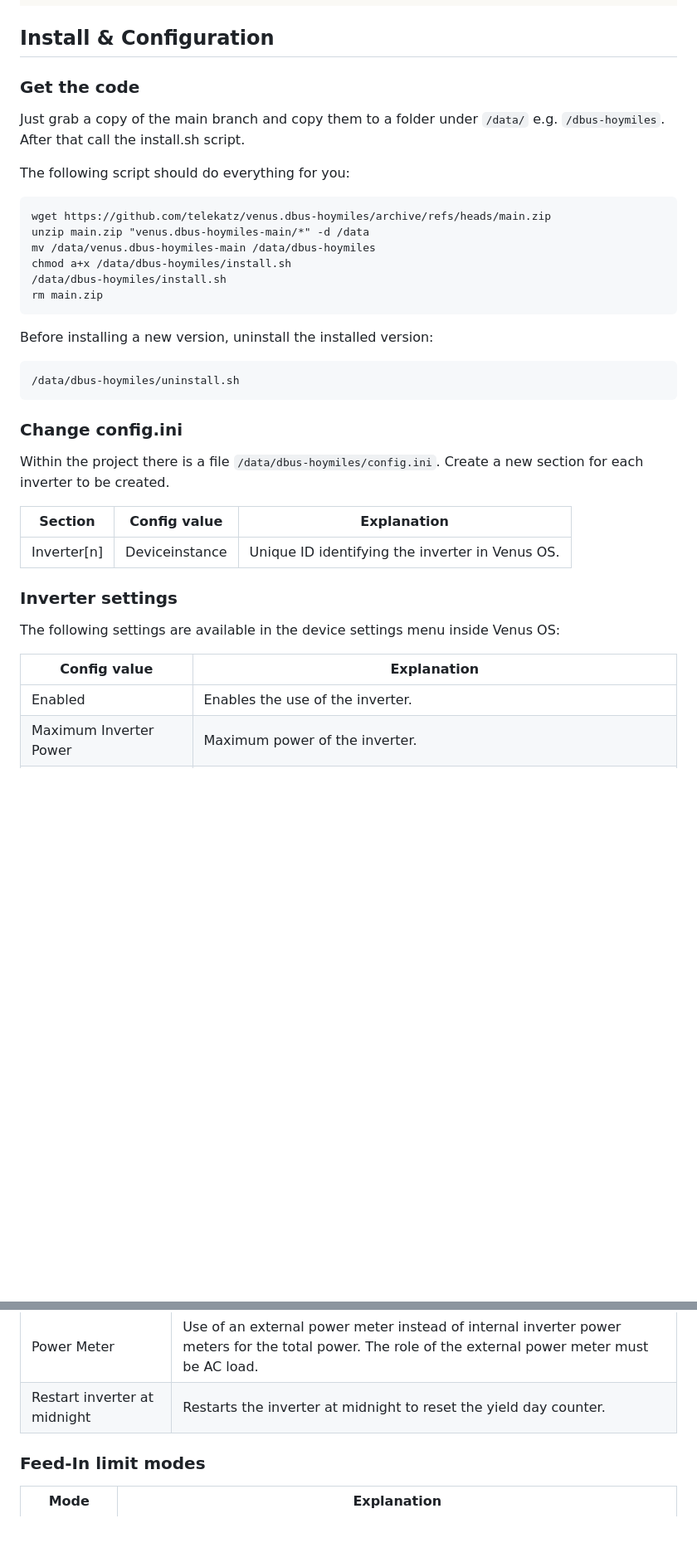
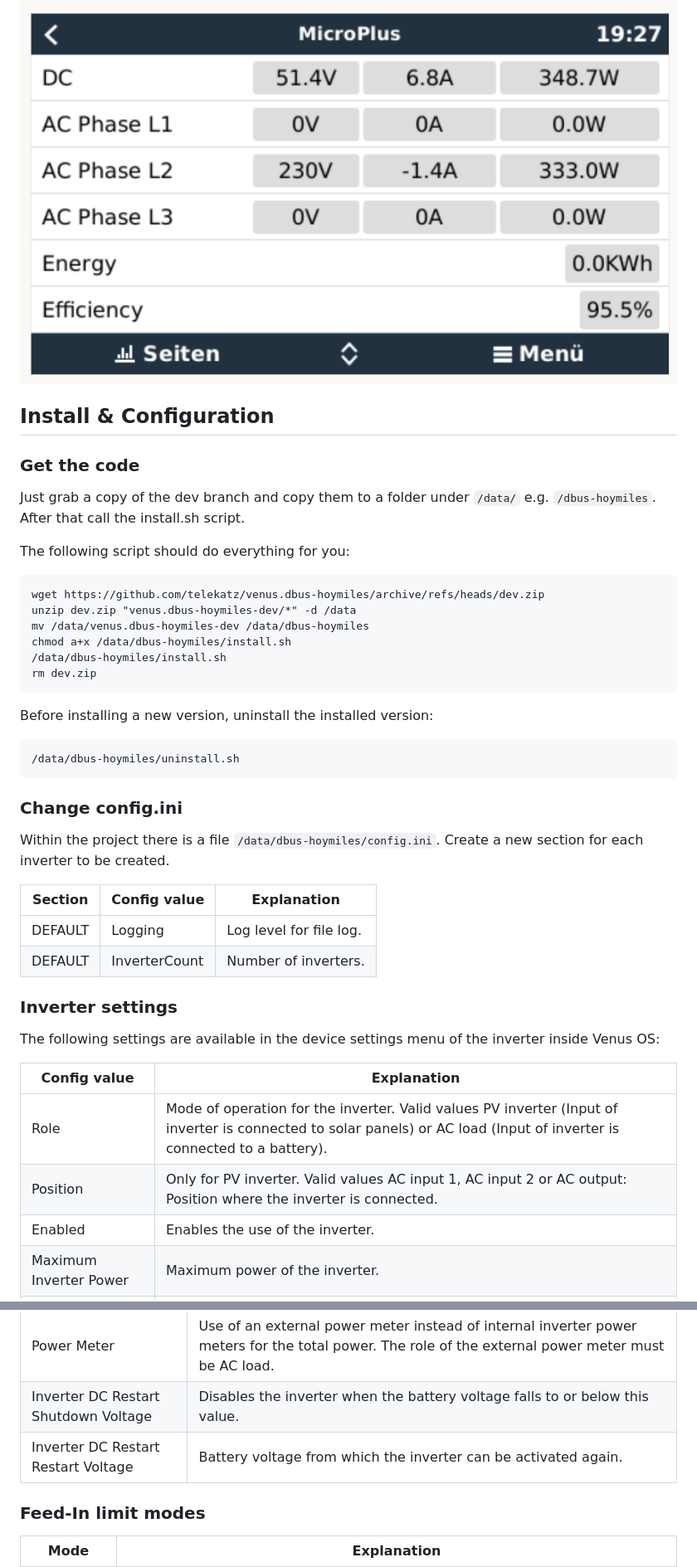
Before and after one commit to Telekatz/venus.dbus-hoymiles, a Markdown page: README.md, 2 parts joined by grey strips. Shown at 83% size. GitHub-like rendering; pictures changed too: img/microPlus.png (added), img/settings.png; blank space fills up the shorter version.

````diff
--- a/README.md
+++ b/README.md
@@ -37,20 +32,21 @@ This project is my first on GitHub and with the Victron Venus OS, so I took some
 <img src="img/main.png" width=600/>
 <img src="img/inverter.png" width=600/>
 <img src="img/settings.png" width=600/>
+<img src="img/microPlus.png" width=600/>
 
 ## Install & Configuration
 ### Get the code
-Just grab a copy of the main branch and copy them to a folder under `/data/` e.g. `/dbus-hoymiles`.
+Just grab a copy of the dev branch and copy them to a folder under `/data/` e.g. `/dbus-hoymiles`.
 After that call the install.sh script.
 
 The following script should do everything for you:
 ```
-wget https://github.com/telekatz/venus.dbus-hoymiles/archive/refs/heads/main.zip
-unzip main.zip "venus.dbus-hoymiles-main/*" -d /data
-mv /data/venus.dbus-hoymiles-main /data/dbus-hoymiles
+wget https://github.com/telekatz/venus.dbus-hoymiles/archive/refs/heads/dev.zip
+unzip dev.zip "venus.dbus-hoymiles-dev/*" -d /data
+mv /data/venus.dbus-hoymiles-dev /data/dbus-hoymiles
 chmod a+x /data/dbus-hoymiles/install.sh
 /data/dbus-hoymiles/install.sh
-rm main.zip
+rm dev.zip
 ```
 
 Before installing a new version, uninstall the installed version:
@@ -63,13 +59,16 @@ Within the project there is a file `/data/dbus-hoymiles/config.ini`. Create a ne
 
 | Section  | Config value | Explanation |
 | ------------- | ------------- | ------------- |
-| Inverter[n] | Deviceinstance | Unique ID identifying the inverter in Venus OS. |
+| DEFAULT | Logging | Log level for file log. |
+| DEFAULT | InverterCount | Number of inverters. |
 
 ### Inverter settings
-The following settings are available in the device settings menu inside Venus OS:
+The following settings are available in the device settings menu of the inverter inside Venus OS:
 
 | Config value | Explanation |
 | ------------- | ------------- |
+| Role | Mode of operation for the inverter. Valid values PV inverter (Input of inverter is connected to solar panels) or AC load (Input of inverter is connected to a battery). |
+| Position | Only for PV inverter. Valid values AC input 1, AC input 2 or AC output: Position where the inverter is connected.
 | Enabled | Enables the use of the inverter. |
 | Maximum Inverter Power | Maximum power of the inverter. |
 | Phase | Valid values L1, L2 or L3: represents the phase where inverter is feeding in. |
@@ -96,7 +98,9 @@ The following settings are available only in the settings menu of the first inve
 | Base Load Period | Observation period for base load mode. |
 | Inverter Minimum Interval | Minimum interval between limit changes. |
 | Power Meter | Use of an external power meter instead of internal inverter power meters for the total power. The role of the external power meter must be AC load. |
-| Restart inverter at midnight | Restarts the inverter at midnight to reset the yield day counter. |
+| Inverter DC Restart Shutdown Voltage | Disables the inverter when the battery voltage falls to or below this value. |
+| Inverter DC Restart Restart Voltage | Battery voltage from which the inverter can be activated again. |
+
 
 ### Feed-In limit modes
 
````
Also changed, not shown: other parts of README.md (+10 -12 lines), img/inverter.png, img/main.png, 11 other files.
